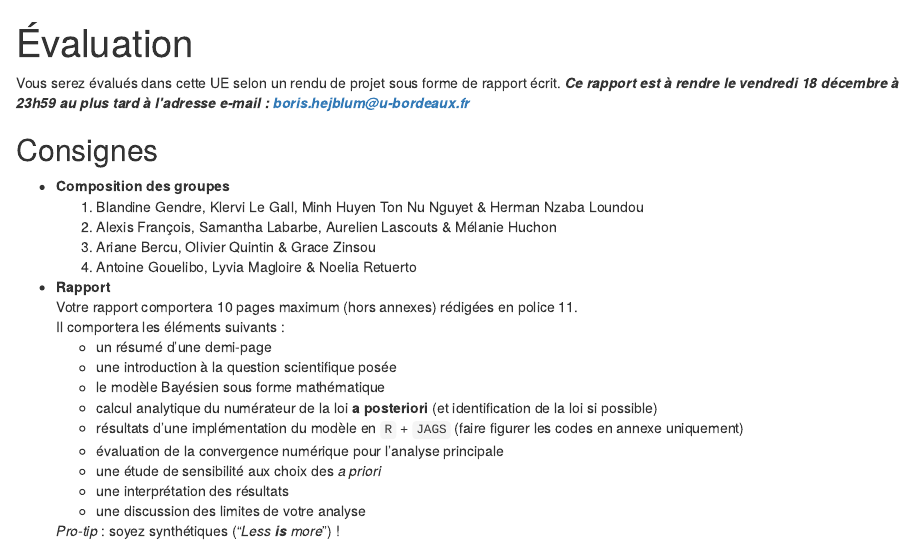
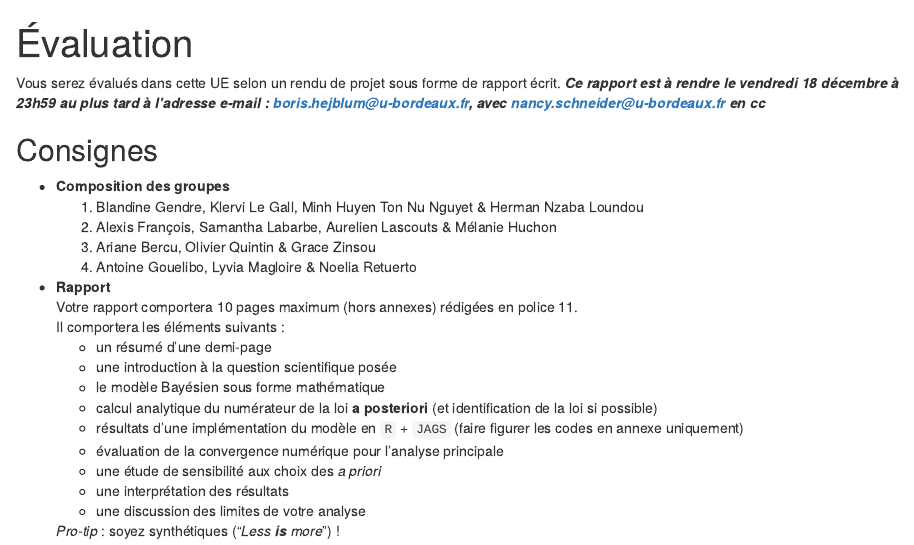
Before and after one commit to anhnguyendepocen/sta305bayes, an R Markdown document (content/projet/index.Rmd): the page in a window 1100 px wide, from its top. Rendered offline with R 4.5, knitr and Pandoc, with nearby package versions; drawn as R Markdown's standard HTML page in place of the format the file asks for.

Commit message:
nancy en cc

```diff
--- a/content/projet/index.Rmd
+++ b/content/projet/index.Rmd
@@ -11,7 +11,7 @@ output:
 ---
 
 
-Vous serez évalués dans cette UE selon un rendu de projet sous forme de rapport écrit. ***Ce rapport est à rendre le vendredi 18 décembre à 23h59 au plus tard à l'adresse e-mail : [boris.hejblum@u-bordeaux.fr](mailto:boris.hejblum@u-bordeaux.fr)***
+Vous serez évalués dans cette UE selon un rendu de projet sous forme de rapport écrit. ***Ce rapport est à rendre le vendredi 18 décembre à 23h59 au plus tard à l'adresse e-mail : [boris.hejblum@u-bordeaux.fr](mailto:boris.hejblum@u-bordeaux.fr), avec [nancy.schneider@u-bordeaux.fr](mailto:nancy.schneider@u-bordeaux.fr) en cc***
 
 
 ## Consignes
```
Also changed, not shown: content/projet/index.html.
